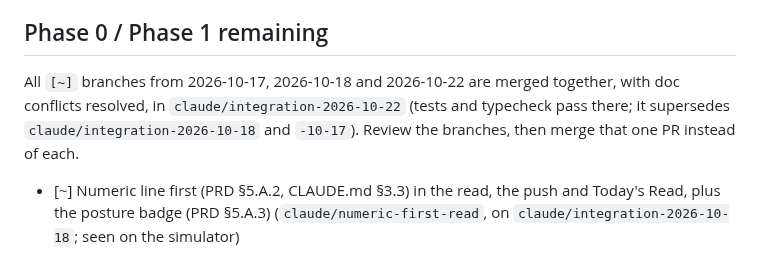
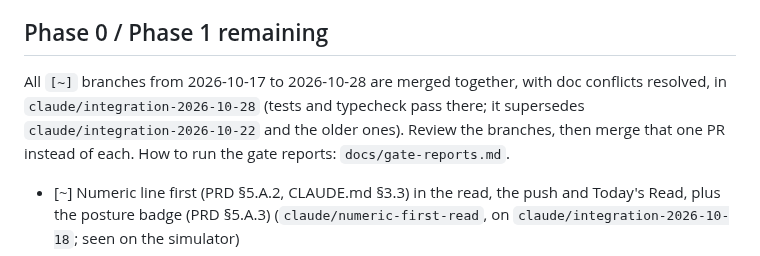
Before and after one commit to evanwilliamk/scora, a Markdown page: PLAN.md, the part around the change. GitHub-like rendering.

Commit message:
docs(plan): point at integration-2026-10-28 and the gate reports guide
Co-Authored-By: Claude Opus 5.5 <noreply@anthropic.com>

```diff
--- a/PLAN.md
+++ b/PLAN.md
@@ -33,7 +33,7 @@ Legend: `[ ]` open, `[x]` done, `[~]` branch ready for review, `[!]` blocked or
 
 ## Phase 0 / Phase 1 remaining
 
-All `[~]` branches from 2026-10-17, 2026-10-18 and 2026-10-22 are merged together, with doc conflicts resolved, in `claude/integration-2026-10-22` (tests and typecheck pass there; it supersedes `claude/integration-2026-10-18` and `-10-17`). Review the branches, then merge that one PR instead of each.
+All `[~]` branches from 2026-10-17 to 2026-10-28 are merged together, with doc conflicts resolved, in `claude/integration-2026-10-28` (tests and typecheck pass there; it supersedes `claude/integration-2026-10-22` and the older ones). Review the branches, then merge that one PR instead of each. How to run the gate reports: `docs/gate-reports.md`.
 
 - [~] Numeric line first (PRD §5.A.2, CLAUDE.md §3.3) in the read, the push and Today's Read, plus the posture badge (PRD §5.A.3) (`claude/numeric-first-read`, on `claude/integration-2026-10-18`; seen on the simulator)
 - [~] Week So Far: Mon to Sun run-minute bars + one line built from the same numbers (PRD §5.A.3) (`claude/week-so-far`, on `claude/numeric-first-read`; seen on the simulator)
```
